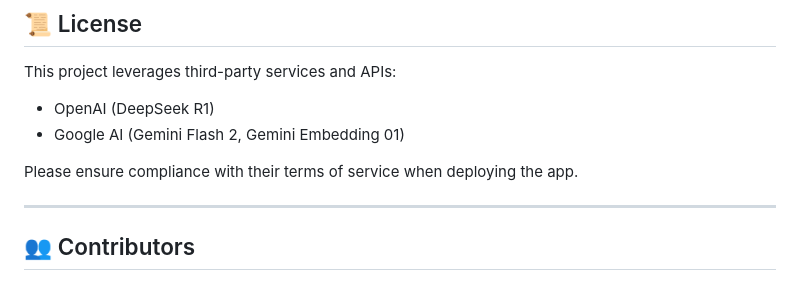
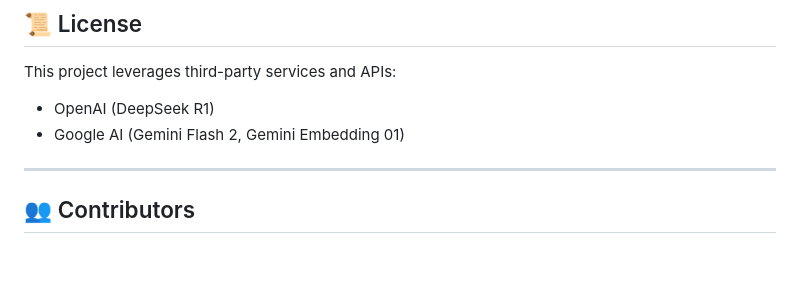
Before and after one commit to Tirthankar03/hearu, a Markdown page: README.md, the part around the change. GitHub-like rendering; blank space fills up the shorter version.

```diff
--- a/README.md
+++ b/README.md
@@ -102,8 +102,6 @@ This project leverages third-party services and APIs:
 - OpenAI (DeepSeek R1)
 - Google AI (Gemini Flash 2, Gemini Embedding 01)
 
-Please ensure compliance with their terms of service when deploying the app.
-
 ---
 
 ## 👥 Contributors
```
